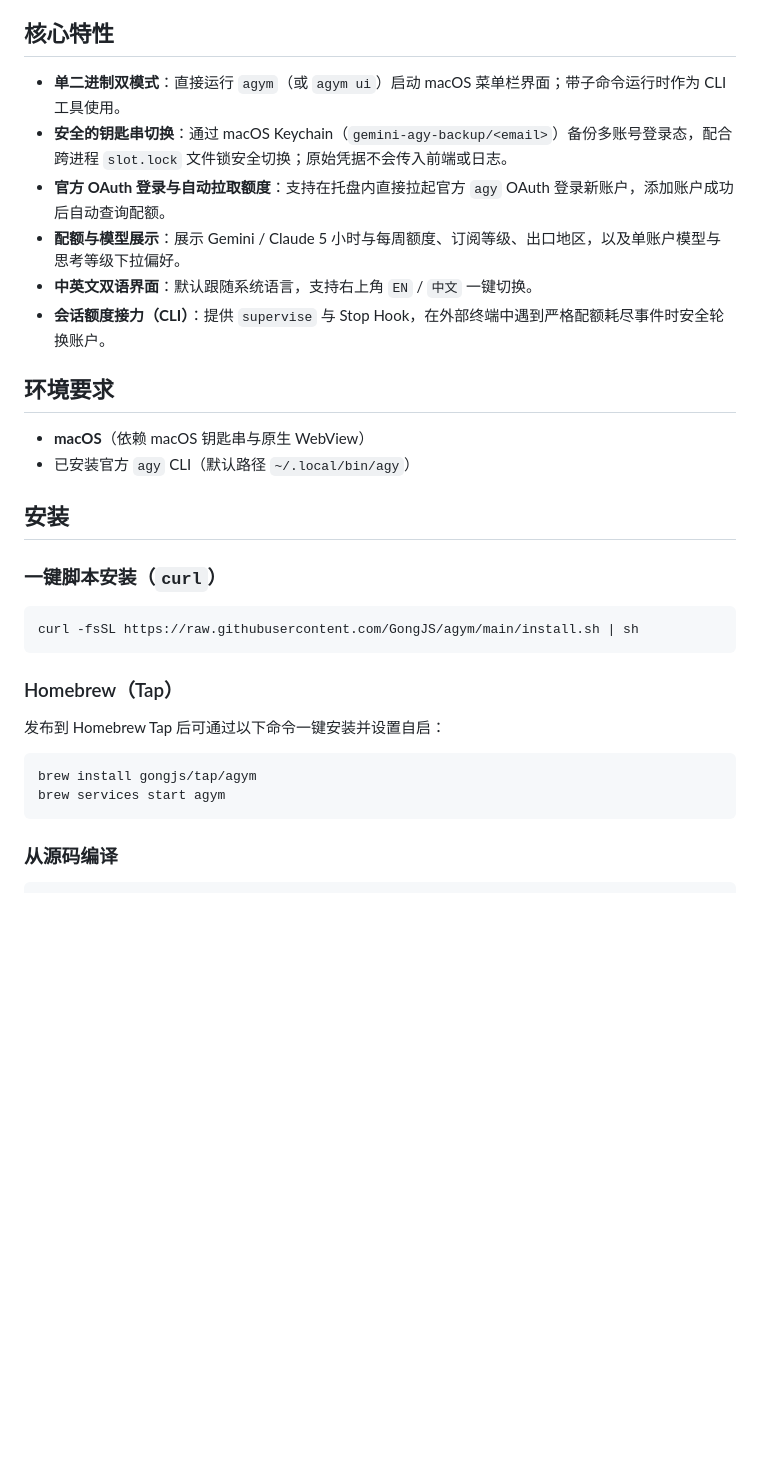
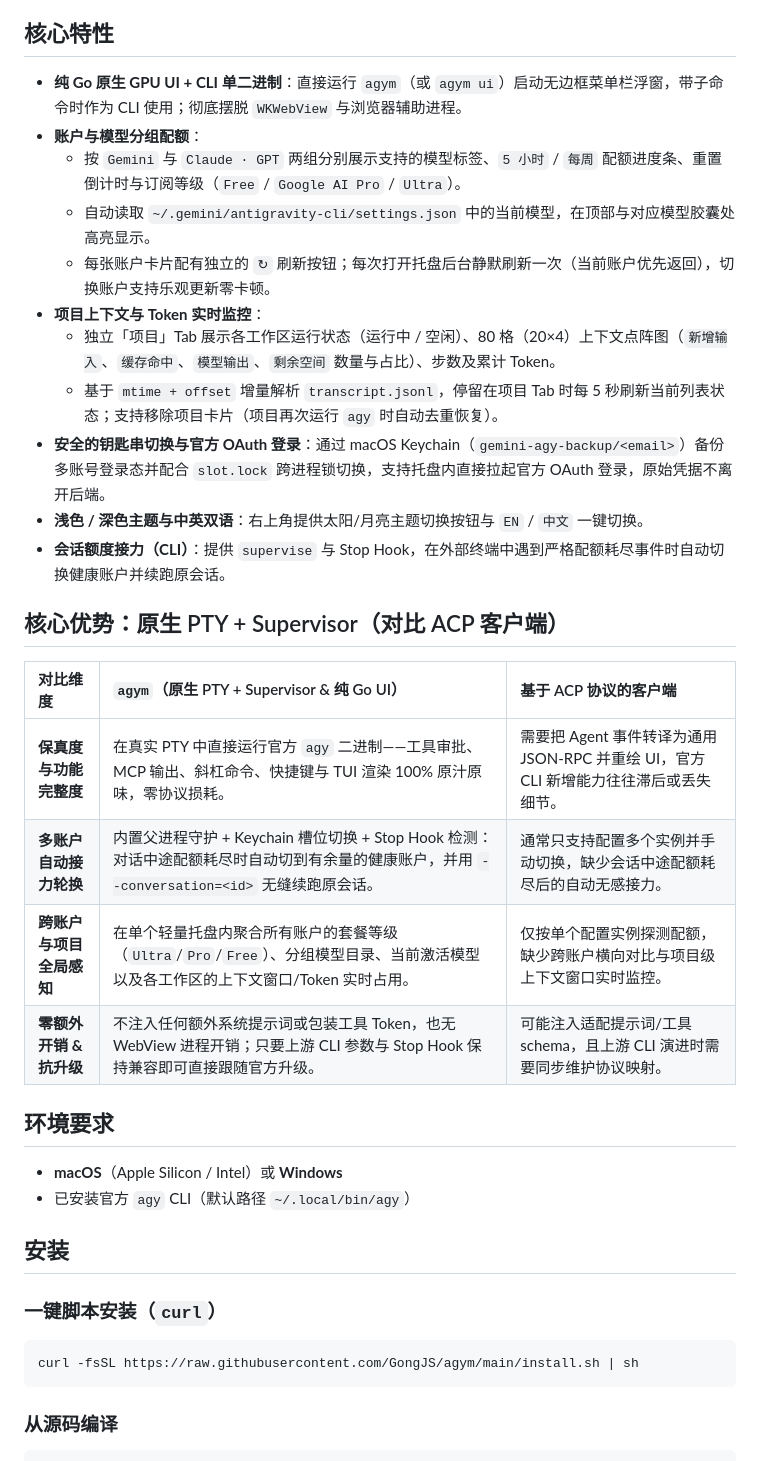
Before and after one commit to GongJS/agym, a Markdown page: README.zh-CN.md, the part around one of its changes. Drawn GitHub-style; blank space fills up the shorter version.

````diff
--- a/README.zh-CN.md
+++ b/README.zh-CN.md
@@ -8,16 +14,30 @@
 
 ## 核心特性
 
-- **单二进制双模式**：直接运行 `agym`（或 `agym ui`）启动 macOS 菜单栏界面；带子命令运行时作为 CLI 工具使用。
-- **安全的钥匙串切换**：通过 macOS Keychain（`gemini-agy-backup/<email>`）备份多账号登录态，配合跨进程 `slot.lock` 文件锁安全切换；原始凭据不会传入前端或日志。
-- **官方 OAuth 登录与自动拉取额度**：支持在托盘内直接拉起官方 `agy` OAuth 登录新账户，添加账户成功后自动查询配额。
-- **配额与模型展示**：展示 Gemini / Claude 5 小时与每周额度、订阅等级、出口地区，以及单账户模型与思考等级下拉偏好。
-- **中英文双语界面**：默认跟随系统语言，支持右上角 `EN` / `中文` 一键切换。
-- **会话额度接力（CLI）**：提供 `supervise` 与 Stop Hook，在外部终端中遇到严格配额耗尽事件时安全轮换账户。
+- **纯 Go 原生 GPU UI + CLI 单二进制**：直接运行 `agym`（或 `agym ui`）启动无边框菜单栏浮窗，带子命令时作为 CLI 使用；彻底摆脱 `WKWebView` 与浏览器辅助进程。
+- **账户与模型分组配额**：
+  - 按 `Gemini` 与 `Claude · GPT` 两组分别展示支持的模型标签、`5 小时` / `每周` 配额进度条、重置倒计时与订阅等级（`Free` / `Google AI Pro` / `Ultra`）。
+  - 自动读取 `~/.gemini/antigravity-cli/settings.json` 中的当前模型，在顶部与对应模型胶囊处高亮显示。
+  - 每张账户卡片配有独立的 `↻` 刷新按钮；每次打开托盘后台静默刷新一次（当前账户优先返回），切换账户支持乐观更新零卡顿。
+- **项目上下文与 Token 实时监控**：
+  - 独立「项目」Tab 展示各工作区运行状态（运行中 / 空闲）、80 格（20×4）上下文点阵图（`新增输入`、`缓存命中`、`模型输出`、`剩余空间` 数量与占比）、步数及累计 Token。
+  - 基于 `mtime + offset` 增量解析 `transcript.jsonl`，停留在项目 Tab 时每 5 秒刷新当前列表状态；支持移除项目卡片（项目再次运行 `agy` 时自动去重恢复）。
+- **安全的钥匙串切换与官方 OAuth 登录**：通过 macOS Keychain（`gemini-agy-backup/<email>`）备份多账号登录态并配合 `slot.lock` 跨进程锁切换，支持托盘内直接拉起官方 OAuth 登录，原始凭据不离开后端。
+- **浅色 / 深色主题与中英双语**：右上角提供太阳/月亮主题切换按钮与 `EN` / `中文` 一键切换。
+- **会话额度接力（CLI）**：提供 `supervise` 与 Stop Hook，在外部终端中遇到严格配额耗尽事件时自动切换健康账户并续跑原会话。
+
+## 核心优势：原生 PTY + Supervisor（对比 ACP 客户端）
+
+| 对比维度 | `agym`（原生 PTY + Supervisor & 纯 Go UI） | 基于 ACP 协议的客户端 |
+| :--- | :--- | :--- |
+| **保真度与功能完整度** | 在真实 PTY 中直接运行官方 `agy` 二进制——工具审批、MCP 输出、斜杠命令、快捷键与 TUI 渲染 100% 原汁原味，零协议损耗。 | 需要把 Agent 事件转译为通用 JSON-RPC 并重绘 UI，官方 CLI 新增能力往往滞后或丢失细节。 |
+| **多账户自动接力轮换** | 内置父进程守护 + Keychain 槽位切换 + Stop Hook 检测：对话中途配额耗尽时自动切到有余量的健康账户，并用 `--conversation=<id>` 无缝续跑原会话。 | 通常只支持配置多个实例并手动切换，缺少会话中途配额耗尽后的自动无感接力。 |
+| **跨账户与项目全局感知** | 在单个轻量托盘内聚合所有账户的套餐等级（`Ultra`/`Pro`/`Free`）、分组模型目录、当前激活模型以及各工作区的上下文窗口/Token 实时占用。 | 仅按单个配置实例探测配额，缺少跨账户横向对比与项目级上下文窗口实时监控。 |
+| **零额外开销 & 抗升级** | 不注入任何额外系统提示词或包装工具 Token，也无 WebView 进程开销；只要上游 CLI 参数与 Stop Hook 保持兼容即可直接跟随官方升级。 | 可能注入适配提示词/工具 schema，且上游 CLI 演进时需要同步维护协议映射。 |
 
 ## 环境要求
 
-- **macOS**（依赖 macOS 钥匙串与原生 WebView）
+- **macOS**（Apple Silicon / Intel）或 **Windows**
 - 已安装官方 `agy` CLI（默认路径 `~/.local/bin/agy`）
 
 ## 安装
@@ -26,15 +46,6 @@
 
 ```sh
 curl -fsSL https://raw.githubusercontent.com/GongJS/agym/main/install.sh | sh
-```
-
-### Homebrew（Tap）
-
-发布到 Homebrew Tap 后可通过以下命令一键安装并设置自启：
-
-```sh
-brew install gongjs/tap/agym
-brew services start agym
 ```
 
 ### 从源码编译
````
Also changed, not shown: other parts of README.zh-CN.md (+8 -2 lines), README.md (+29 -18 lines), docs/screenshots/accounts.png (added), docs/screenshots/projects.png (added).
